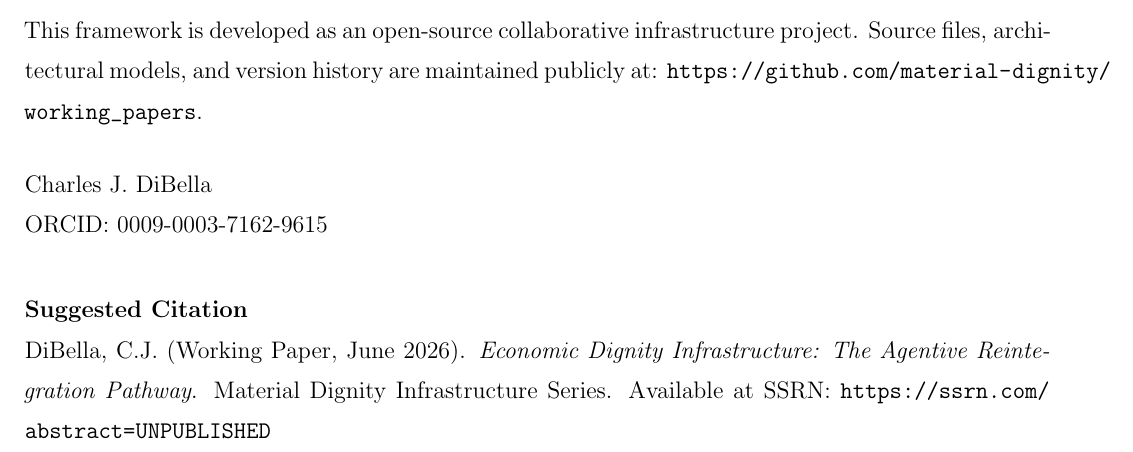
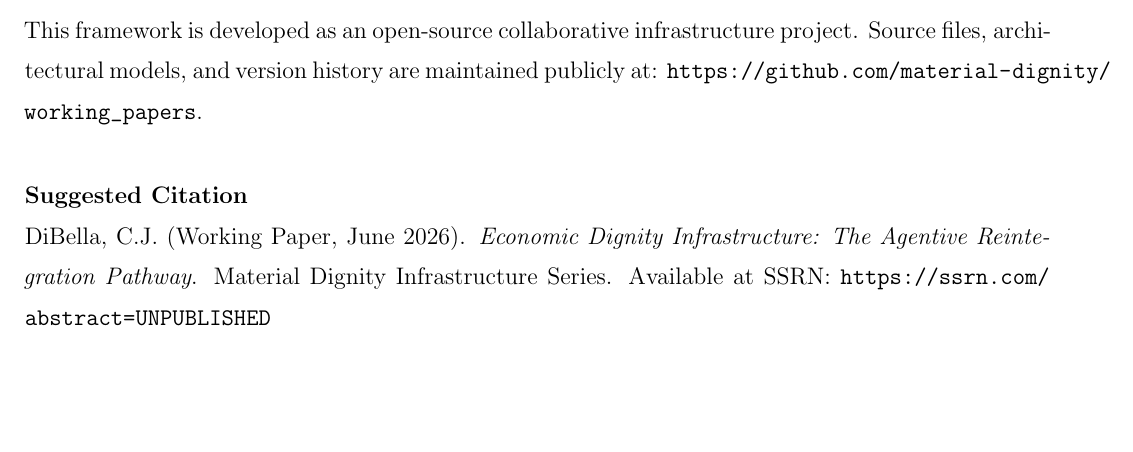
Before and after one commit to material-dignity/working_papers, a LaTeX document (wp5_economic_dignity/wp5_economic_dignity_Revised.tex, which reads templates/sdi_metadata.tex): part of page 2 of 16, cut so that both start at the same text, the shorter picture padded with empty space. Compiled offline with pdfLaTeX.

Commit message:
chore: remove redundant ORCID block from metadata template

```diff
--- a/templates/sdi_metadata.tex
+++ b/templates/sdi_metadata.tex
@@ -12,10 +12,6 @@ This framework is developed as an open-source collaborative infrastructure proje
 Source files, architectural models, and version history are maintained publicly at:
 \url{https://github.com/material-dignity/working_papers}.
 
-\vspace{0.3cm}
-\noindent Charles J. DiBella \\
-\noindent ORCID: \href{https://orcid.org/0009-0003-7162-9615}{0009-0003-7162-9615}
-
 \vspace{0.5cm}
 \noindent\textbf{Suggested Citation}\\
 DiBella, C.J. (\paperdate). \textit{\papertitle}. Material Dignity Infrastructure Series.
```
Also changed, not shown: working_research/comparative_policy/01_policy_comparison_data.md (renamed from working_research/comparative_policy/research/01_policy_comparison_data.md), working_research/comparative_policy/02_draft_outline.md (renamed from working_research/comparative_policy/research/02_draft_outline.md), working_research/comparative_policy/wp11_manuscript.md (renamed from working_research/comparative_policy/research/wp11_manuscript.md), wp3_los_angeles_pipeline/ssrn-6579600_Revised.bbl (added), wp3_los_angeles_pipeline/ssrn-6579600_Revised.pdf, wp5_economic_dignity/wp5_economic_dignity_Revised.bbl (added), wp5_economic_dignity/wp5_economic_dignity_Revised.pdf, 10 other files.
